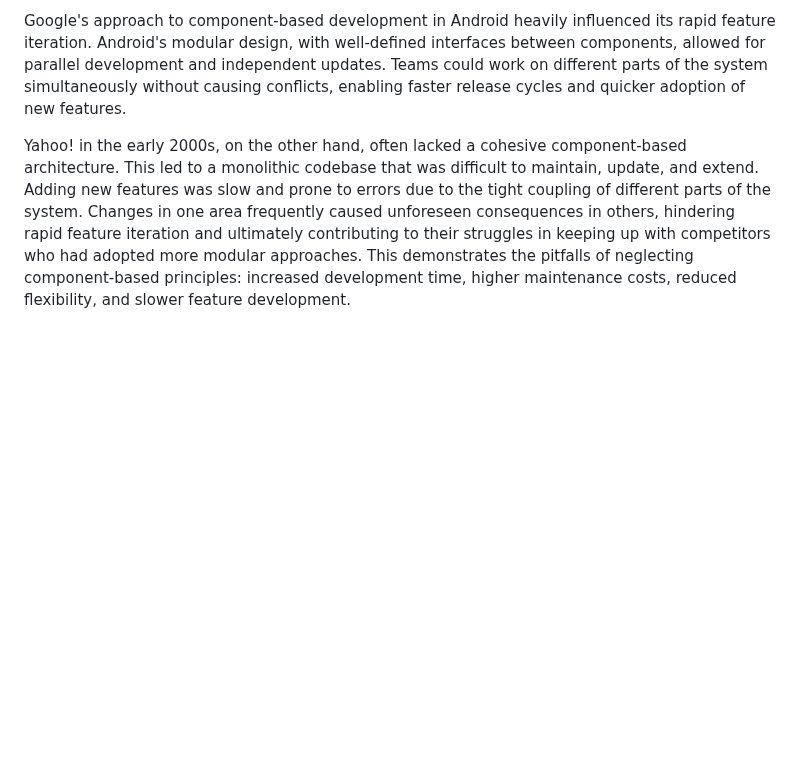
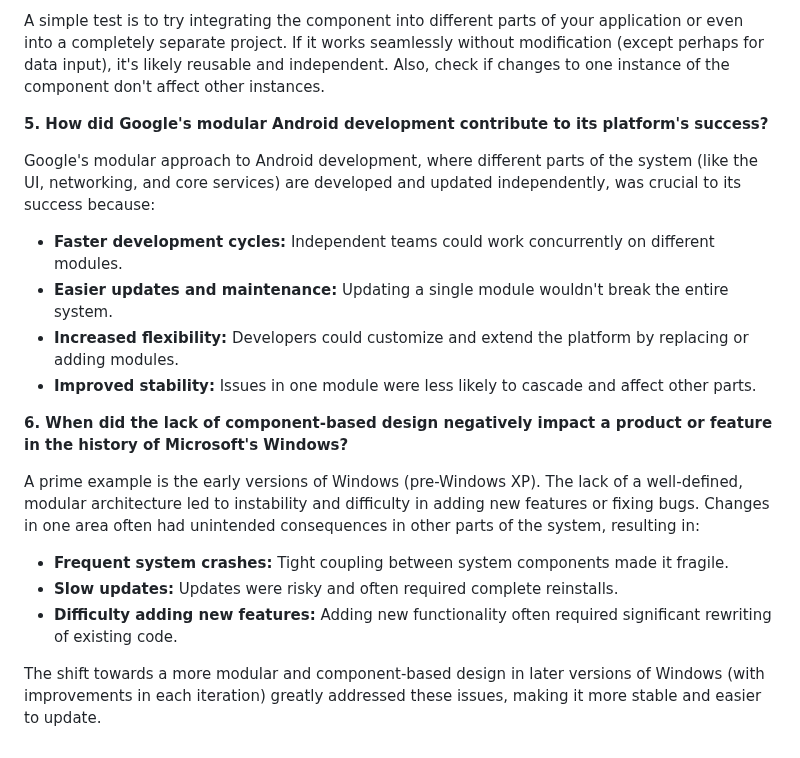
Before and after one commit to Mahefa-MaH/goodbadecode, a Markdown page: TechStack/component-based_development.md, the part around one of its changes. GitHub-like rendering; blank space fills up the shorter version.

```diff
--- a/TechStack/component-based_development.md
+++ b/TechStack/component-based_development.md
@@ -71,4 +48,24 @@ A simple test is to try using the component in a different part of your applicat
 
-Google's approach to component-based development in Android heavily influenced its rapid feature iteration. Android's modular design, with well-defined interfaces between components, allowed for parallel development and independent updates.  Teams could work on different parts of the system simultaneously without causing conflicts, enabling faster release cycles and quicker adoption of new features.
+A simple test is to try integrating the component into different parts of your application or even into a completely separate project.  If it works seamlessly without modification (except perhaps for data input), it's likely reusable and independent.  Also, check if changes to one instance of the component don't affect other instances.
 
-Yahoo! in the early 2000s, on the other hand, often lacked a cohesive component-based architecture.  This led to a monolithic codebase that was difficult to maintain, update, and extend.  Adding new features was slow and prone to errors due to the tight coupling of different parts of the system.  Changes in one area frequently caused unforeseen consequences in others, hindering rapid feature iteration and ultimately contributing to their struggles in keeping up with competitors who had adopted more modular approaches.  This demonstrates the pitfalls of neglecting component-based principles: increased development time, higher maintenance costs, reduced flexibility, and slower feature development.
+
+**5. How did Google's modular Android development contribute to its platform's success?**
+
+Google's modular approach to Android development, where different parts of the system (like the UI, networking, and core services) are developed and updated independently, was crucial to its success because:
+
+* **Faster development cycles:** Independent teams could work concurrently on different modules.
+* **Easier updates and maintenance:** Updating a single module wouldn't break the entire system.
+* **Increased flexibility:** Developers could customize and extend the platform by replacing or adding modules.
+* **Improved stability:** Issues in one module were less likely to cascade and affect other parts.
+
+
+**6. When did the lack of component-based design negatively impact a product or feature in the history of Microsoft's Windows?**
+
+A prime example is the early versions of Windows (pre-Windows XP).  The lack of a well-defined, modular architecture led to instability and difficulty in adding new features or fixing bugs.  Changes in one area often had unintended consequences in other parts of the system, resulting in:
+
+* **Frequent system crashes:** Tight coupling between system components made it fragile.
+* **Slow updates:**  Updates were risky and often required complete reinstalls.
+* **Difficulty adding new features:**  Adding new functionality often required significant rewriting of existing code.
+
+
+The shift towards a more modular and component-based design in later versions of Windows (with improvements in each iteration) greatly addressed these issues, making it more stable and easier to update.
```
Also changed, not shown: other parts of TechStack/component-based_development.md (+30 -53 lines).
